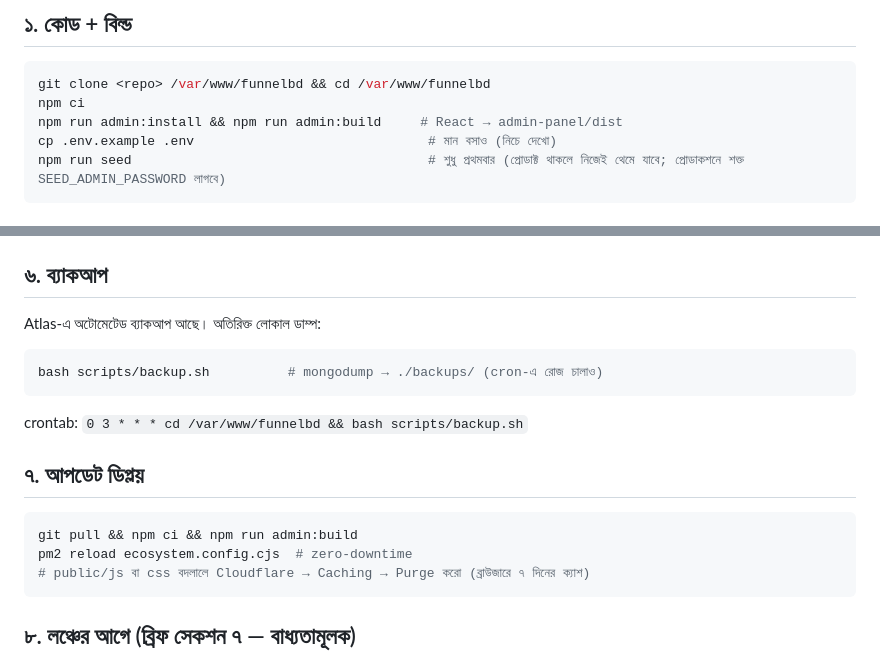
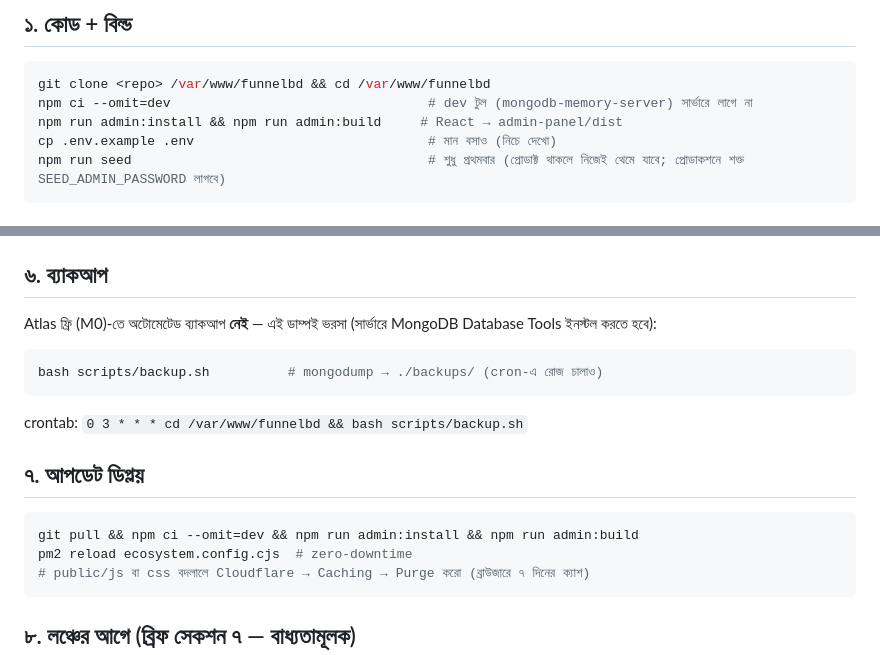
Before and after one commit to hanif865/funnelbd-platform, a Markdown page: DEPLOY.md, 2 parts joined by grey strips. Rendered like a GitHub page.

Commit message:
DEPLOY.md: omit dev deps on server; note M0 has no automated backups
Co-Authored-By: Claude Opus 5.5 <noreply@anthropic.com>

````diff
--- a/DEPLOY.md
+++ b/DEPLOY.md
@@ -13,7 +13,7 @@ DB/Redis ম্যানেজড ব্যবহার করো: **MongoDB Atl
 ## ১. কোড + বিল্ড
 ```bash
 git clone <repo> /var/www/funnelbd && cd /var/www/funnelbd
-npm ci
+npm ci --omit=dev                                 # dev টুল (mongodb-memory-server) সার্ভারে লাগে না
 npm run admin:install && npm run admin:build     # React → admin-panel/dist
 cp .env.example .env                              # মান বসাও (নিচে দেখো)
 npm run seed                                      # শুধু প্রথমবার (প্রোডাক্ট থাকলে নিজেই থেমে যাবে; প্রোডাকশনে শক্ত SEED_ADMIN_PASSWORD লাগবে)
@@ -103,7 +103,7 @@ sudo nginx -t && sudo systemctl reload nginx
 - অন্য প্ল্যানে গেলে `.env`-এ `DB_STORAGE_LIMIT_MB` বসাও (ডিফল্ট ৫১২)।
 
 ## ৬. ব্যাকআপ
-Atlas-এ অটোমেটেড ব্যাকআপ আছে। অতিরিক্ত লোকাল ডাম্প:
+Atlas ফ্রি (M0)-তে অটোমেটেড ব্যাকআপ **নেই** — এই ডাম্পই ভরসা (সার্ভারে MongoDB Database Tools ইনস্টল করতে হবে):
 ```bash
 bash scripts/backup.sh          # mongodump → ./backups/ (cron-এ রোজ চালাও)
 ```
@@ -111,7 +111,7 @@ crontab: `0 3 * * * cd /var/www/funnelbd && bash scripts/backup.sh`
 
 ## ৭. আপডেট ডিপ্লয়
 ```bash
-git pull && npm ci && npm run admin:build
+git pull && npm ci --omit=dev && npm run admin:install && npm run admin:build
 pm2 reload ecosystem.config.cjs  # zero-downtime
 # public/js বা css বদলালে Cloudflare → Caching → Purge করো (ব্রাউজারে ৭ দিনের ক্যাশ)
 ```
````
